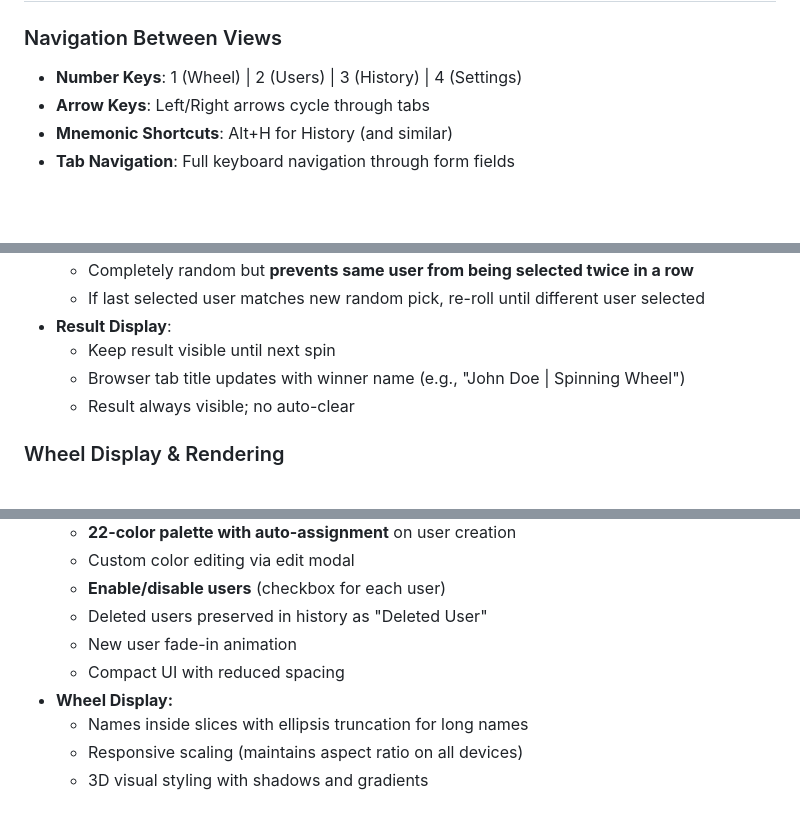
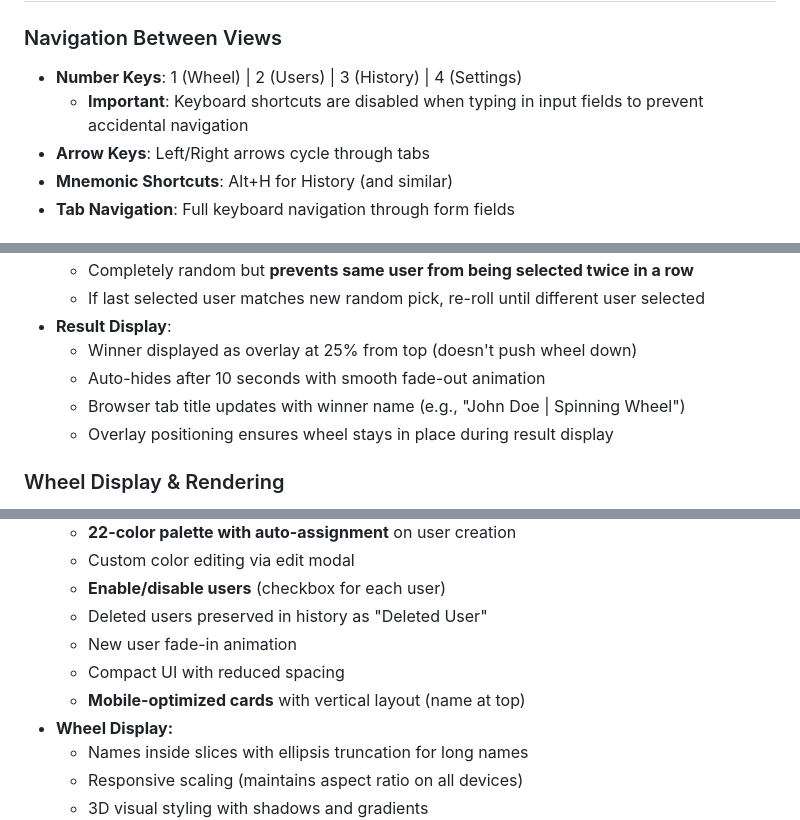
Before and after one commit to wfbtrakker/IngestionWheel, a Markdown page: CLAUDE.md, 3 parts joined by grey strips. GitHub-like rendering; blank space fills up the shorter version.

```diff
--- a/CLAUDE.md
+++ b/CLAUDE.md
@@ -178,6 +178,7 @@ The app is a **multi-view single-page application** with navigation between diff
 
 ### Navigation Between Views
 - **Number Keys**: 1 (Wheel) | 2 (Users) | 3 (History) | 4 (Settings)
+  - **Important**: Keyboard shortcuts are disabled when typing in input fields to prevent accidental navigation
 - **Arrow Keys**: Left/Right arrows cycle through tabs
 - **Mnemonic Shortcuts**: Alt+H for History (and similar)
 - **Tab Navigation**: Full keyboard navigation through form fields
@@ -261,9 +269,10 @@ When the wheel stops, JavaScript calculates which slice is at the top (or design
   - Completely random but **prevents same user from being selected twice in a row**
   - If last selected user matches new random pick, re-roll until different user selected
 - **Result Display**:
-  - Keep result visible until next spin
+  - Winner displayed as overlay at 25% from top (doesn't push wheel down)
+  - Auto-hides after 10 seconds with smooth fade-out animation
   - Browser tab title updates with winner name (e.g., "John Doe | Spinning Wheel")
-  - Result always visible; no auto-clear
+  - Overlay positioning ensures wheel stays in place during result display
 
 ### Wheel Display & Rendering
 - **User Names on Slices**: Display names inside each slice (text overlay)
@@ -427,6 +450,7 @@ If sound files are not available locally, the app should gracefully degrade (no
   - Deleted users preserved in history as "Deleted User"
   - New user fade-in animation
   - Compact UI with reduced spacing
+  - **Mobile-optimized cards** with vertical layout (name at top)
 - **Wheel Display:**
   - Names inside slices with ellipsis truncation for long names
   - Responsive scaling (maintains aspect ratio on all devices)
```
Also changed, not shown: other parts of CLAUDE.md (+43 -9 lines).
